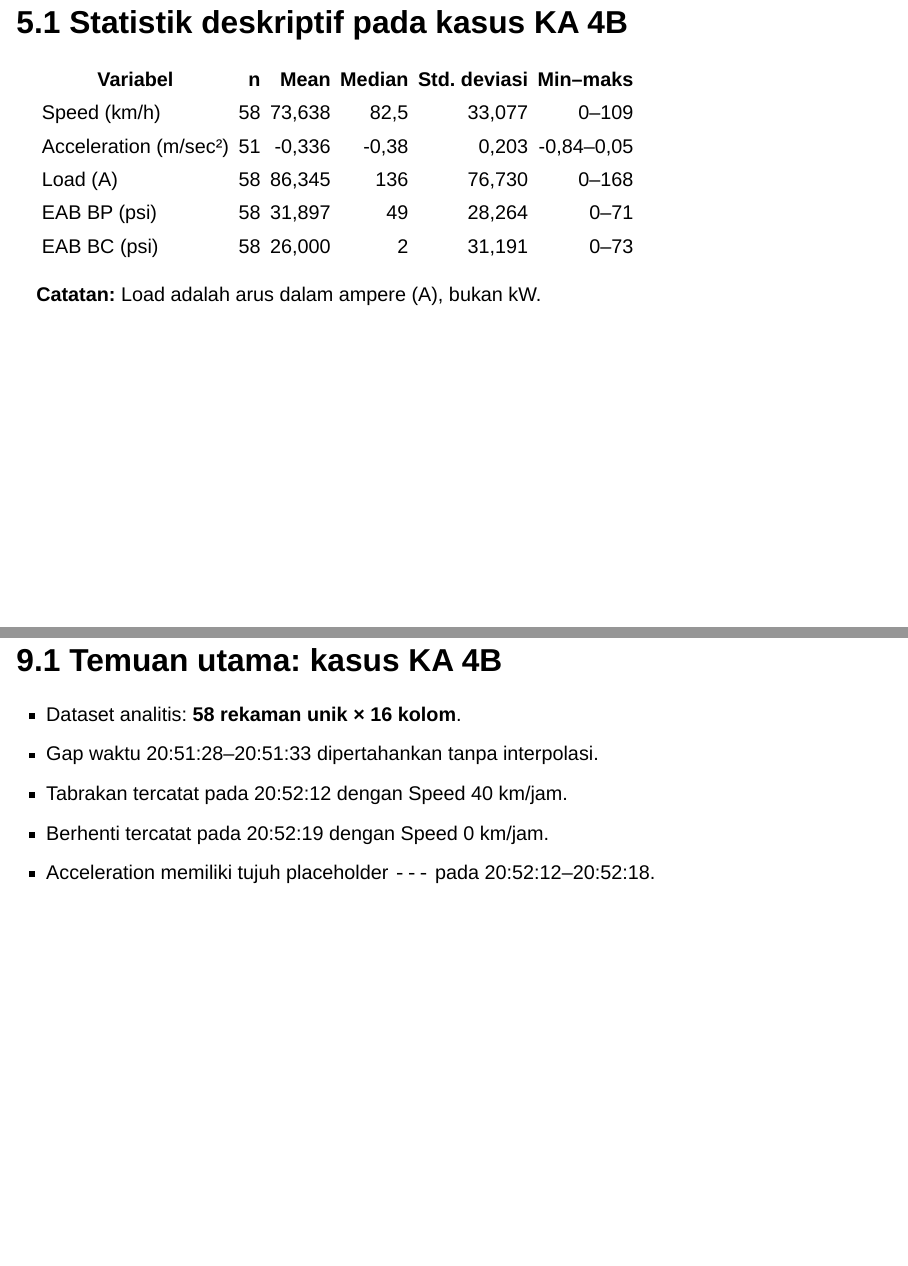
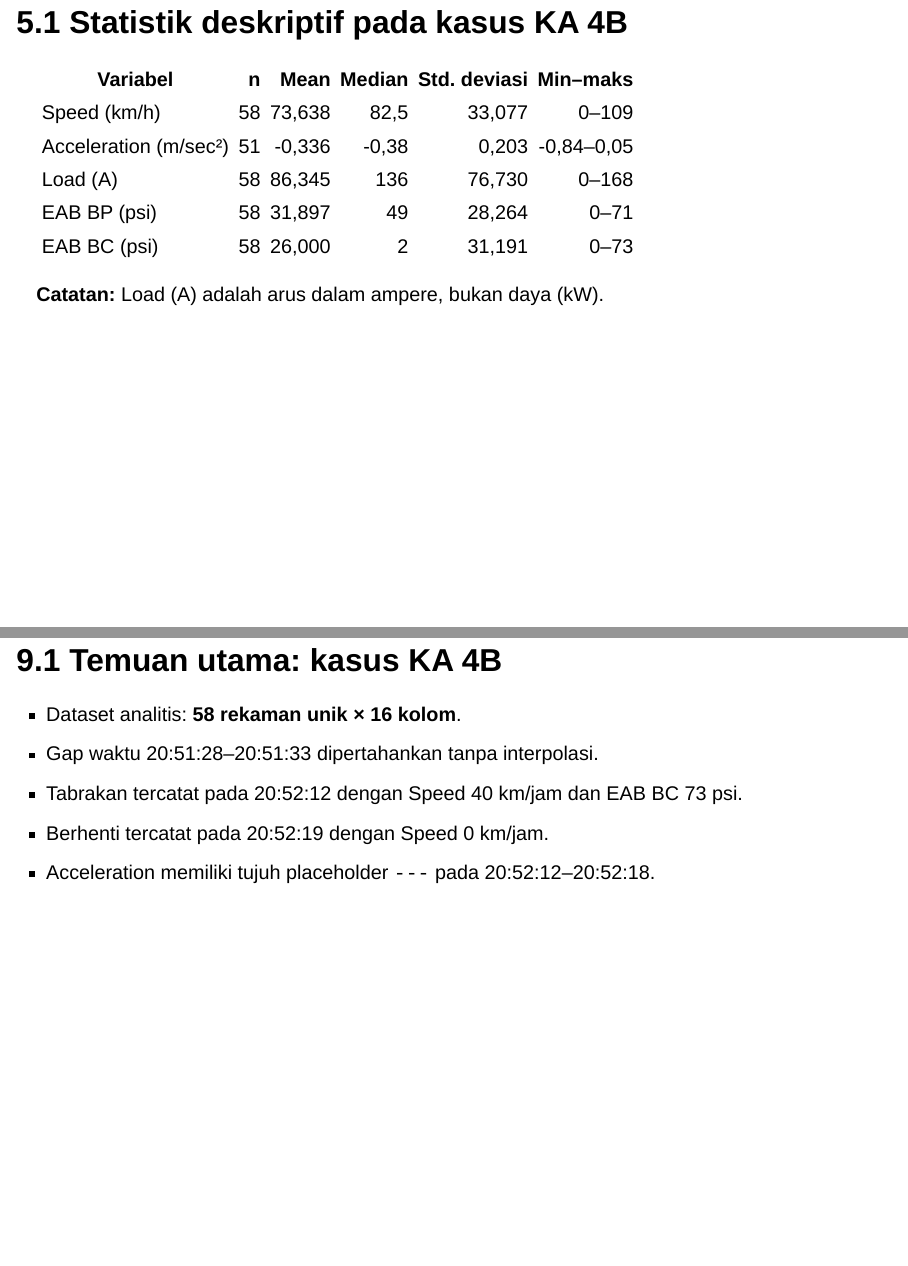
Before and after one commit to mznasyiith/eda-data-logger-knkt-bekasi-timur, a Quarto document (presentations/eda-knkt-bekasi-timur.qmd): pages 22 and 39 of 43, joined at a grey line. Rendered offline with R 4.5, knitr and Pandoc in place of Quarto, with nearby package versions; drawn as Slidy slides in place of the format the file asks for.

Commit message:
Clarify case-study brake pressure and traction-current units

```diff
--- a/presentations/eda-knkt-bekasi-timur.qmd
+++ b/presentations/eda-knkt-bekasi-timur.qmd
@@ -327,7 +327,7 @@ Jelaskan mengapa satu ukuran tidak cukup. Mean dan median yang berbeda dapat men
 | EAB BP (psi) | 58 | 31,897 | 49 | 28,264 | 0–71 |
 | EAB BC (psi) | 58 | 26,000 | 2 | 31,191 | 0–73 |
 
-**Catatan:** Load adalah arus dalam ampere (A), bukan kW.
+**Catatan:** Load (A) adalah arus dalam ampere, bukan daya (kW).
 
 ::: {.notes}
 Arahkan audiens pada perbedaan jumlah nilai valid akselerasi, yaitu 51, karena tujuh placeholder tidak dihitung. Variabel lain memiliki 58 nilai pada ringkasan ini. Nilai statistik menggambarkan seluruh cuplikan, bukan kondisi pada satu fase tertentu. Satuan Load adalah ampere. Jangan menyebutnya daya atau kilowatt.
@@ -517,7 +517,7 @@ Komunikasi hasil bukan hanya memajang grafik. Pilih temuan yang relevan dengan p
 
 - Dataset analitis: **58 rekaman unik × 16 kolom**.
 - Gap waktu 20:51:28–20:51:33 dipertahankan tanpa interpolasi.
-- Tabrakan tercatat pada 20:52:12 dengan Speed 40 km/jam.
+- Tabrakan tercatat pada 20:52:12 dengan Speed 40 km/jam dan EAB BC 73 psi.
 - Berhenti tercatat pada 20:52:19 dengan Speed 0 km/jam.
 - Acceleration memiliki tujuh placeholder `---` pada 20:52:12–20:52:18.
 
```
